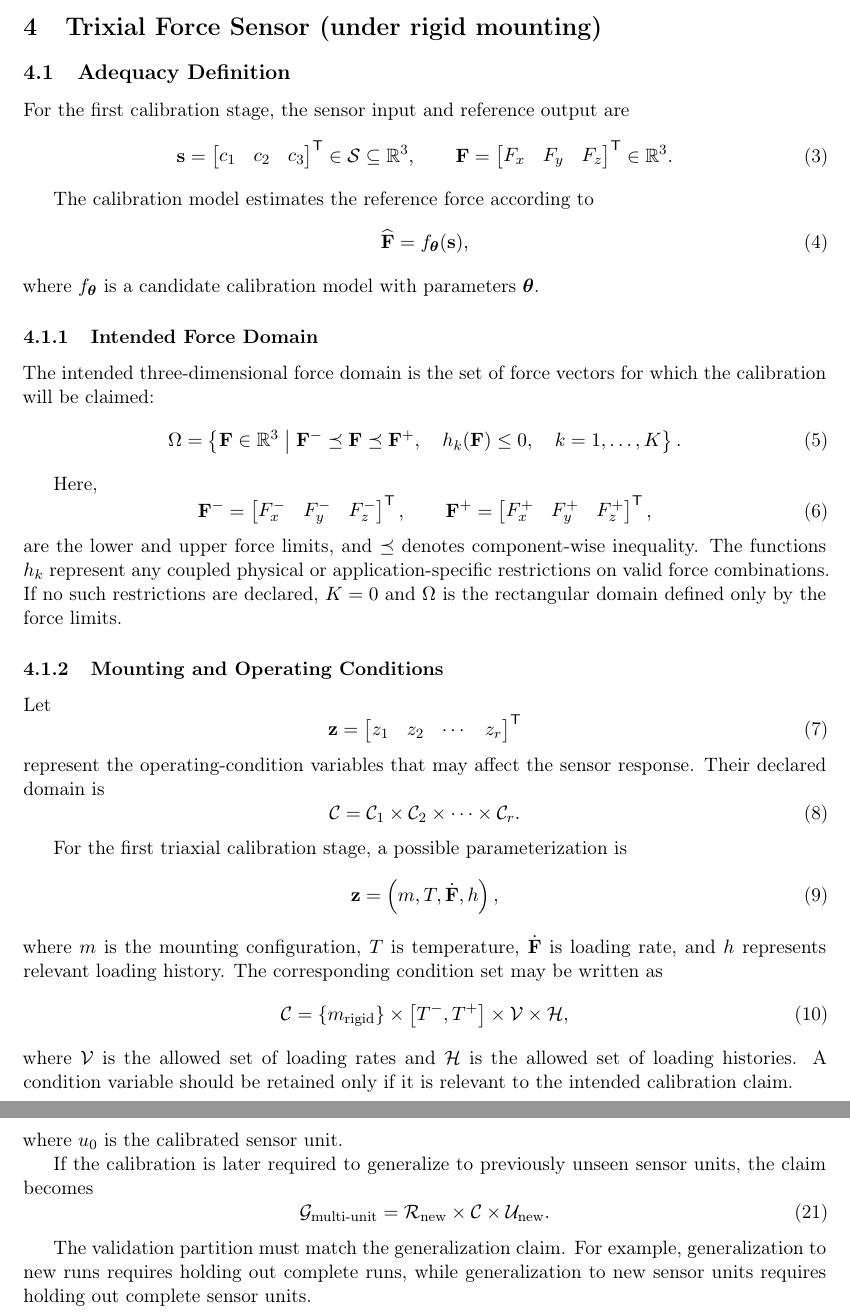
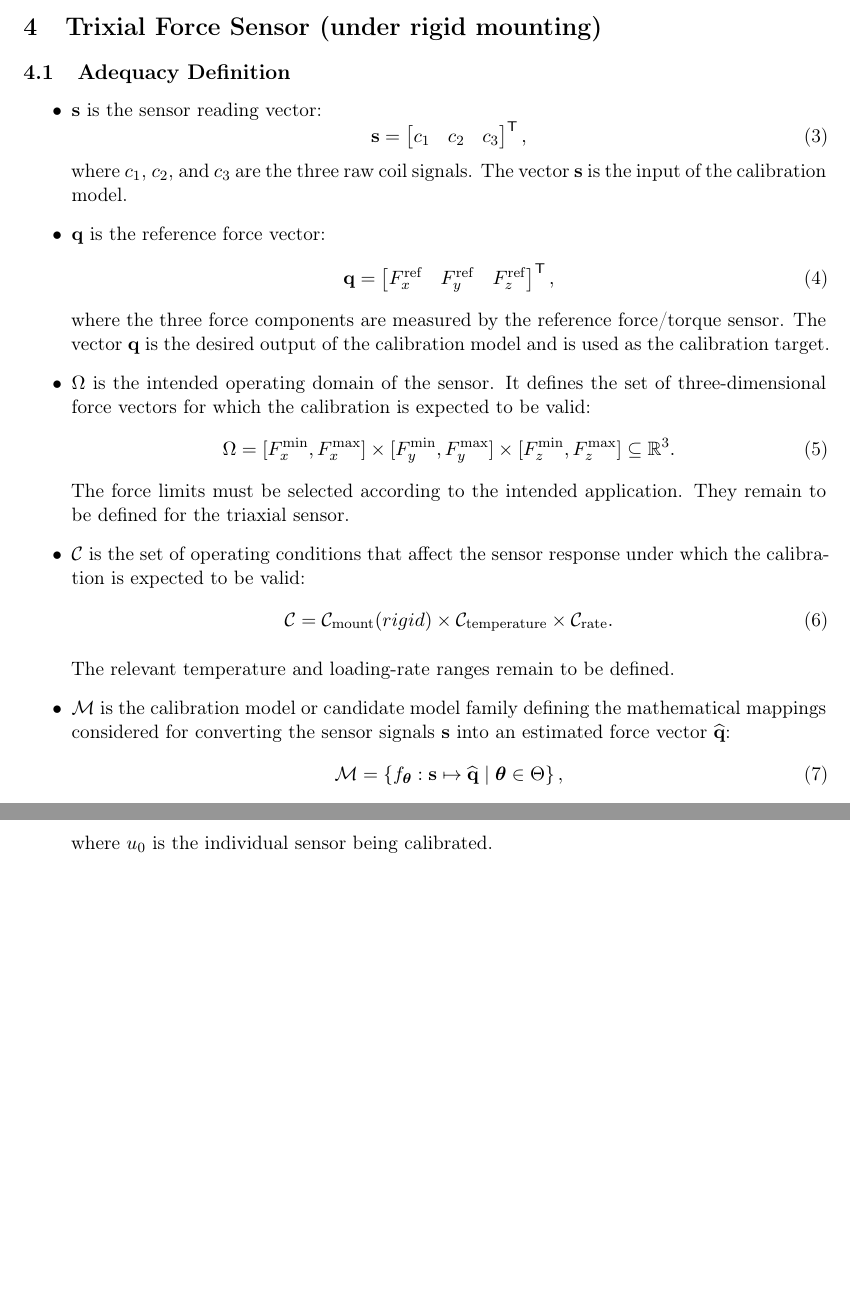
Before and after one commit to DariusGiannoli/calibration-framework, a LaTeX document (main.tex): two parts of pages 2 and 4 of 4 before the commit and two parts of pages 2 and 3 of 3 after it, joined at a grey line, cut so that both start at the same text, the shorter picture padded with empty space. Compiled offline with pdfLaTeX.

Commit message:
Updates from Overleaf

```diff
--- a/main.tex
+++ b/main.tex
@@ -73,128 +73,63 @@ For an acquired dataset $D$, adequacy is therefore conditional:
 \section{Trixial Force Sensor (under rigid mounting)}
 
 \subsection{Adequacy Definition}
-
-For the first calibration stage, the sensor input and reference output are
+\begin{itemize}
+    \item $\mathbf{s}$ is the sensor reading vector:
     \begin{equation}
         \mathbf{s}
         =
         \begin{bmatrix}
             c_1 & c_2 & c_3
-    \end{bmatrix}^{\mathsf{T}}
-    \in \mathcal{S} \subseteq \mathbb{R}^{3},
-    \qquad
-    \mathbf{F}
+        \end{bmatrix}^{\mathsf{T}},
+    \end{equation}
+    where $c_1$, $c_2$, and $c_3$ are the three raw coil signals.
+    The vector $\mathbf{s}$ is the input of the calibration model.
+
+    \item $\mathbf{q}$ is the reference force vector:
+    \begin{equation}
+        \mathbf{q}
         =
         \begin{bmatrix}
-        F_x & F_y & F_z
-    \end{bmatrix}^{\mathsf{T}}
-    \in \mathbb{R}^{3}.
+            F_x^{\mathrm{ref}} &
+            F_y^{\mathrm{ref}} &
+            F_z^{\mathrm{ref}}
+        \end{bmatrix}^{\mathsf{T}},
     \end{equation}
+    where the three force components are measured by the reference
+    force/torque sensor. The vector $\mathbf{q}$ is the desired output of the
+    calibration model and is used as the calibration target.
 
-The calibration model estimates the reference force according to
-\begin{equation}
-    \widehat{\mathbf{F}} = f_{\boldsymbol{\theta}}(\mathbf{s}),
-\end{equation}
-where $f_{\boldsymbol{\theta}}$ is a candidate calibration model with
-parameters $\boldsymbol{\theta}$.
-
-\subsubsection{Intended Force Domain}
-
-The intended three-dimensional force domain is the set of force vectors for
-which the calibration will be claimed:
+    \item $\Omega$ is the intended operating domain of the sensor. It defines the
+set of three-dimensional force vectors for which the calibration is expected
+to be valid:
 \begin{equation}
     \Omega
     =
-    \left\{
-        \mathbf{F} \in \mathbb{R}^{3}
-        \;\middle|\;
-        \mathbf{F}^{-}
-        \preceq
-        \mathbf{F}
-        \preceq
-        \mathbf{F}^{+},
-        \quad
-        h_k(\mathbf{F}) \leq 0,
-        \quad k=1,\ldots,K
-    \right\}.
+    [F_x^{\min},F_x^{\max}]
+    \times
+    [F_y^{\min},F_y^{\max}]
+    \times
+    [F_z^{\min},F_z^{\max}]
+    \subseteq \mathbb{R}^{3}.
 \end{equation}
+The force limits must be selected according to the intended application.
+They remain to be defined for the triaxial sensor.
 
-Here,
-\begin{equation}
-    \mathbf{F}^{-}
-    =
-    \begin{bmatrix}
-        F_x^{-} & F_y^{-} & F_z^{-}
-    \end{bmatrix}^{\mathsf{T}},
-    \qquad
-    \mathbf{F}^{+}
-    =
-    \begin{bmatrix}
-        F_x^{+} & F_y^{+} & F_z^{+}
-    \end{bmatrix}^{\mathsf{T}},
-\end{equation}
-are the lower and upper force limits, and $\preceq$ denotes component-wise
-inequality. The functions $h_k$ represent any coupled physical or
-application-specific restrictions on valid force combinations. If no such
-restrictions are declared, $K=0$ and $\Omega$ is the rectangular domain defined
-only by the force limits.
-
-\subsubsection{Mounting and Operating Conditions}
-
-Let
-\begin{equation}
-    \mathbf{z}
-    =
-    \begin{bmatrix}
-        z_1 & z_2 & \cdots & z_r
-    \end{bmatrix}^{\mathsf{T}}
-\end{equation}
-represent the operating-condition variables that may affect the sensor
-response. Their declared domain is
+\item $\mathcal{C}$ is the set of operating conditions that affect the sensor response under which the calibration is expected to be valid:
 \begin{equation}
     \mathcal{C}
     =
-    \mathcal{C}_1
+    \mathcal{C}_{\mathrm{mount}}(rigid)
     \times
-    \mathcal{C}_2
+    \mathcal{C}_{\mathrm{temperature}}
     \times
-    \cdots
-    \times
-    \mathcal{C}_r.
+    \mathcal{C}_{\mathrm{rate}}.
 \end{equation}
 
-For the first triaxial calibration stage, a possible parameterization is
-\begin{equation}
-    \mathbf{z}
-    =
-    \left(
-        m,
-        T,
-        \dot{\mathbf{F}},
-        h
-    \right),
-\end{equation}
-where $m$ is the mounting configuration, $T$ is temperature,
-$\dot{\mathbf{F}}$ is loading rate, and $h$ represents relevant loading
-history. The corresponding condition set may be written as
-\begin{equation}
-    \mathcal{C}
-    =
-    \left\{m_{\mathrm{rigid}}\right\}
-    \times
-    \left[T^{-},T^{+}\right]
-    \times
-    \mathcal{V}
-    \times
-    \mathcal{H},
-\end{equation}
-where $\mathcal{V}$ is the allowed set of loading rates and $\mathcal{H}$ is
-the allowed set of loading histories. A condition variable should be retained
-only if it is relevant to the intended calibration claim.
+The relevant temperature and loading-rate ranges remain to be defined.
 
-\subsubsection{Candidate Calibration Models}
-
-The candidate model family is
+\item $\mathcal{M}$ is the calibration model or candidate model family defining the mathematical mappings considered for converting the sensor signals
+$\mathbf{s}$ into an estimated force vector $\widehat{\mathbf{q}}$:
 \begin{equation}
     \mathcal{M}
     =
@@ -205 +136,3 @@ The candidate model family is
     \left\{
+        f_{\boldsymbol{\theta}} :
+        \mathbf{s} \mapsto \widehat{\mathbf{q}}
@@ -207,4 +139,4 @@ The candidate model family is
         \;\middle|\;
-        \boldsymbol{\theta} \in \Theta_k
+        \boldsymbol{\theta} \in \Theta
     \right\},
 \end{equation}
@@ -331,21 +219,7 @@ sensor under the declared conditions,
     \times
     \left\{u_0\right\},
 \end{equation}
-where $u_0$ is the calibrated sensor unit.
+where $u_0$ is the individual sensor being calibrated.
 
-If the calibration is later required to generalize to previously unseen sensor
-units, the claim becomes
-\begin{equation}
-    \mathcal{G}_{\mathrm{multi\text{-}unit}}
-    =
-    \mathcal{R}_{\mathrm{new}}
-    \times
-    \mathcal{C}
-    \times
-    \mathcal{U}_{\mathrm{new}}.
-\end{equation}
 
-The validation partition must match the generalization claim. For example,
-generalization to new runs requires holding out complete runs, while
-generalization to new sensor units requires holding out complete sensor units.
 
```
Also changed, not shown: main.tex (116 more changed lines). Lines whose indentation alone changed are shown as unchanged.
